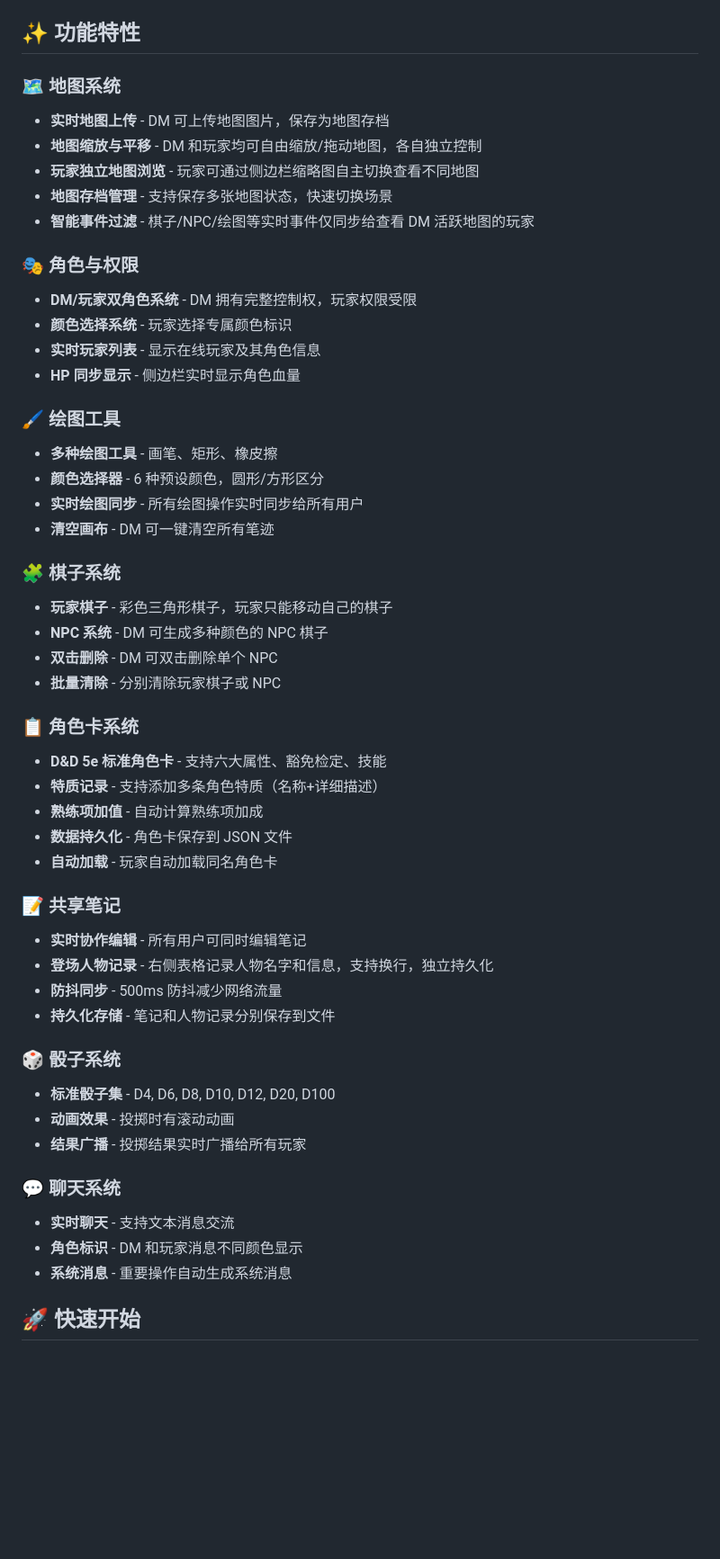
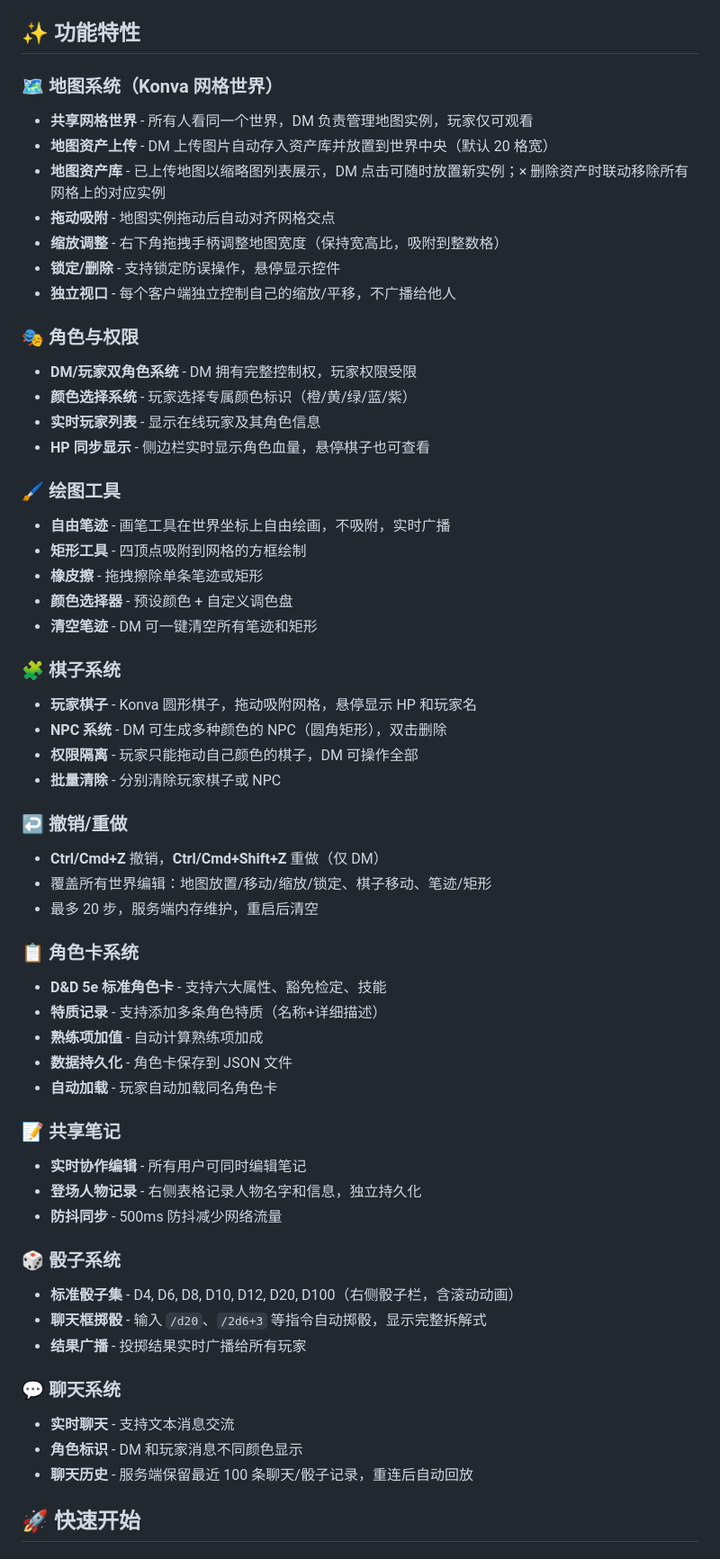
Before and after one commit to SmoKerYM/Dungeon-Live, a Markdown page: README.md, the part around one of its changes. Shown at 90% size. GitHub-like rendering; blank space fills up the shorter version.

```diff
--- a/README.md
+++ b/README.md
@@ -13,30 +13,38 @@
 
 ## ✨ 功能特性
 
-### 🗺️ 地图系统
-- **实时地图上传** - DM 可上传地图图片，保存为地图存档
-- **地图缩放与平移** - DM 和玩家均可自由缩放/拖动地图，各自独立控制
-- **玩家独立地图浏览** - 玩家可通过侧边栏缩略图自主切换查看不同地图
-- **地图存档管理** - 支持保存多张地图状态，快速切换场景
-- **智能事件过滤** - 棋子/NPC/绘图等实时事件仅同步给查看 DM 活跃地图的玩家
+### 🗺️ 地图系统（Konva 网格世界）
+- **共享网格世界** - 所有人看同一个世界，DM 负责管理地图实例，玩家仅可观看
+- **地图资产上传** - DM 上传图片自动存入资产库并放置到世界中央（默认 20 格宽）
+- **地图资产库** - 已上传地图以缩略图列表展示，DM 点击可随时放置新实例；× 删除资产时联动移除所有网格上的对应实例
+- **拖动吸附** - 地图实例拖动后自动对齐网格交点
+- **缩放调整** - 右下角拖拽手柄调整地图宽度（保持宽高比，吸附到整数格）
+- **锁定/删除** - 支持锁定防误操作，悬停显示控件
+- **独立视口** - 每个客户端独立控制自己的缩放/平移，不广播给他人
 
 ### 🎭 角色与权限
 - **DM/玩家双角色系统** - DM 拥有完整控制权，玩家权限受限
-- **颜色选择系统** - 玩家选择专属颜色标识
+- **颜色选择系统** - 玩家选择专属颜色标识（橙/黄/绿/蓝/紫）
 - **实时玩家列表** - 显示在线玩家及其角色信息
-- **HP 同步显示** - 侧边栏实时显示角色血量
+- **HP 同步显示** - 侧边栏实时显示角色血量，悬停棋子也可查看
 
 ### 🖌️ 绘图工具
-- **多种绘图工具** - 画笔、矩形、橡皮擦
-- **颜色选择器** - 6 种预设颜色，圆形/方形区分
-- **实时绘图同步** - 所有绘图操作实时同步给所有用户
-- **清空画布** - DM 可一键清空所有笔迹
+- **自由笔迹** - 画笔工具在世界坐标上自由绘画，不吸附，实时广播
+- **矩形工具** - 四顶点吸附到网格的方框绘制
+- **橡皮擦** - 拖拽擦除单条笔迹或矩形
+- **颜色选择器** - 预设颜色 + 自定义调色盘
+- **清空笔迹** - DM 可一键清空所有笔迹和矩形
 
 ### 🧩 棋子系统
-- **玩家棋子** - 彩色三角形棋子，玩家只能移动自己的棋子
-- **NPC 系统** - DM 可生成多种颜色的 NPC 棋子
-- **双击删除** - DM 可双击删除单个 NPC
+- **玩家棋子** - Konva 圆形棋子，拖动吸附网格，悬停显示 HP 和玩家名
+- **NPC 系统** - DM 可生成多种颜色的 NPC（圆角矩形），双击删除
+- **权限隔离** - 玩家只能拖动自己颜色的棋子，DM 可操作全部
 - **批量清除** - 分别清除玩家棋子或 NPC
+
+### ↩️ 撤销/重做
+- **Ctrl/Cmd+Z** 撤销，**Ctrl/Cmd+Shift+Z** 重做（仅 DM）
+- 覆盖所有世界编辑：地图放置/移动/缩放/锁定、棋子移动、笔迹/矩形
+- 最多 20 步，服务端内存维护，重启后清空
 
 ### 📋 角色卡系统
 - **D&D 5e 标准角色卡** - 支持六大属性、豁免检定、技能
@@ -47,19 +55,18 @@
 
 ### 📝 共享笔记
 - **实时协作编辑** - 所有用户可同时编辑笔记
-- **登场人物记录** - 右侧表格记录人物名字和信息，支持换行，独立持久化
+- **登场人物记录** - 右侧表格记录人物名字和信息，独立持久化
 - **防抖同步** - 500ms 防抖减少网络流量
-- **持久化存储** - 笔记和人物记录分别保存到文件
 
 ### 🎲 骰子系统
-- **标准骰子集** - D4, D6, D8, D10, D12, D20, D100
-- **动画效果** - 投掷时有滚动动画
+- **标准骰子集** - D4, D6, D8, D10, D12, D20, D100（右侧骰子栏，含滚动动画）
+- **聊天框掷骰** - 输入 `/d20`、`/2d6+3` 等指令自动掷骰，显示完整拆解式
 - **结果广播** - 投掷结果实时广播给所有玩家
 
 ### 💬 聊天系统
 - **实时聊天** - 支持文本消息交流
 - **角色标识** - DM 和玩家消息不同颜色显示
-- **系统消息** - 重要操作自动生成系统消息
+- **聊天历史** - 服务端保留最近 100 条聊天/骰子记录，重连后自动回放
 
 ## 🚀 快速开始
 
```
Also changed, not shown: other parts of README.md (+97 -146 lines), README-en.md (+174 -224 lines).
